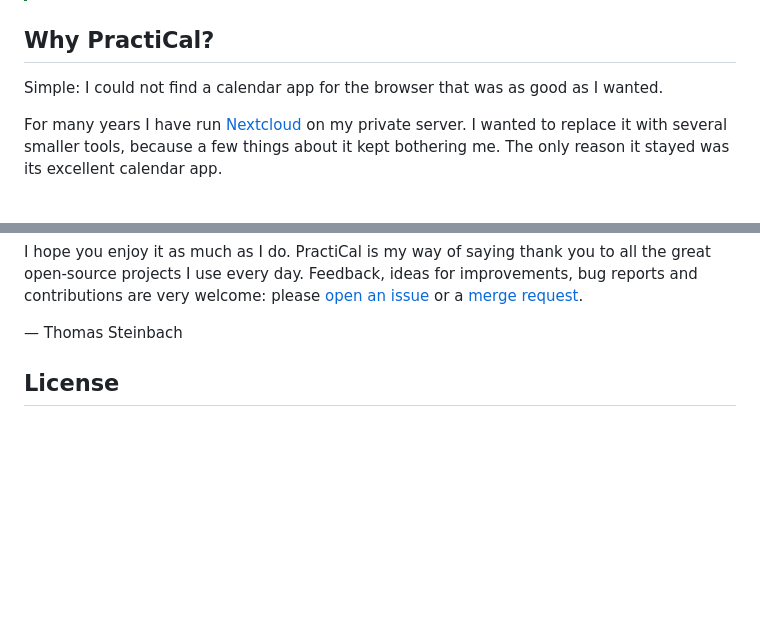
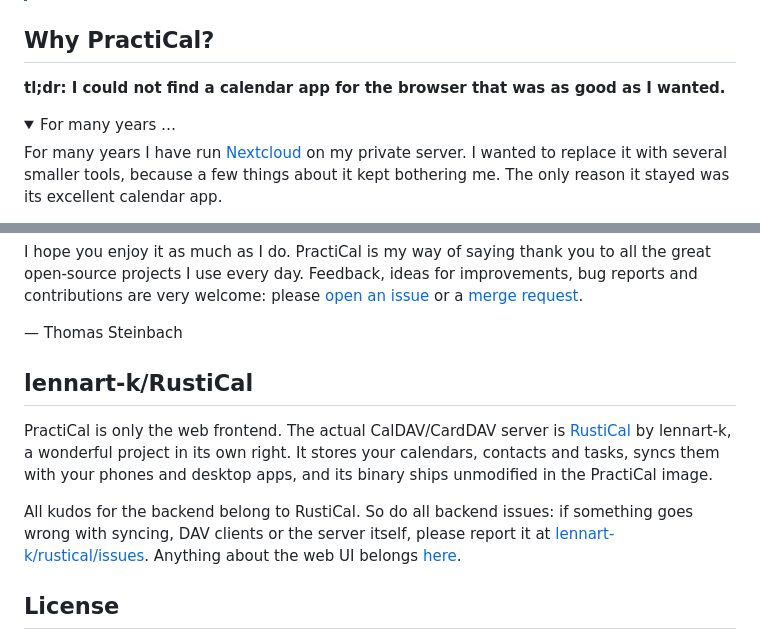
Before and after one commit to xarif-de/practical, a Markdown page: README.md, 2 parts joined by grey strips. GitHub-like rendering; folded sections open; blank space fills up the shorter version.

Commit message:
docs(readme): tl;dr for why PractiCal exists; credit RustiCal as the backend
## Intent
Keep the README short and send backend praise and issues to the right project.

## Key changes
- "Why PractiCal?" opens with a bold tl;dr; the story sits in a collapsed <details> block ("For many years …").
- New chapter "lennart-k/RustiCal": PractiCal is only the web frontend, the DAV server is RustiCal; backend issues
  go to github.com/lennart-k/rustical/issues, web UI issues to the gitlab.com project.

## Details
- Texts approved by the user; rendered through GitLab's /markdown API (summary and tl;dr survive).

```diff
--- a/README.md
+++ b/README.md
@@ -142,7 +142,10 @@ Open `https://plan.your.domain` and sign in. Calendar apps (DAVx⁵, Thunderbird
 
 ## Why PractiCal?
 
-Simple: I could not find a calendar app for the browser that was as good as I wanted.
+**tl;dr: I could not find a calendar app for the browser that was as good as I wanted.**
+
+<details>
+<summary>For many years …</summary>
 
 For many years I have run [Nextcloud](https://nextcloud.com/) on my private server. I wanted to replace it with
 several smaller tools, because a few things about it kept bothering me. The only reason it stayed was its excellent
@@ -164,6 +167,20 @@ use every day. Feedback, ideas for improvements, bug reports and contributions a
 
 — Thomas Steinbach
 
+</details>
+
+## lennart-k/RustiCal
+
+PractiCal is only the web frontend. The actual CalDAV/CardDAV server is
+[RustiCal](https://github.com/lennart-k/rustical) by lennart-k, a wonderful project in its own right. It stores your
+calendars, contacts and tasks, syncs them with your phones and desktop apps, and its binary ships unmodified in the
+PractiCal image.
+
+All kudos for the backend belong to RustiCal. So do all backend issues: if something goes wrong with syncing, DAV
+clients or the server itself, please report it at
+[lennart-k/rustical/issues](https://github.com/lennart-k/rustical/issues). Anything about the web UI belongs
+[here](https://gitlab.com/xarif/docker/practical/-/issues).
+
 ## License
 
 PractiCal is written by Thomas Steinbach and licensed under [AGPL-3.0-or-later](LICENSE). It builds on [RustiCal](https://github.com/lennart-k/rustical) (AGPL-3.0-or-later), whose binary ships
```
